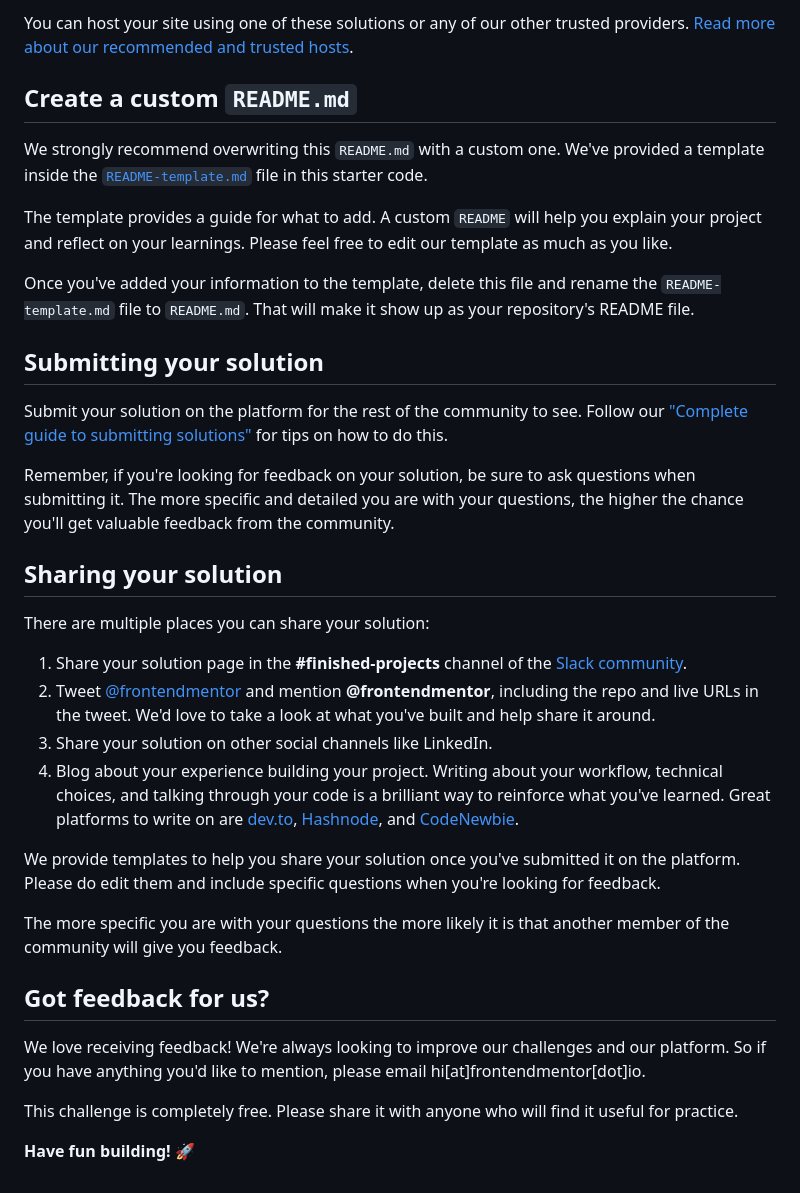
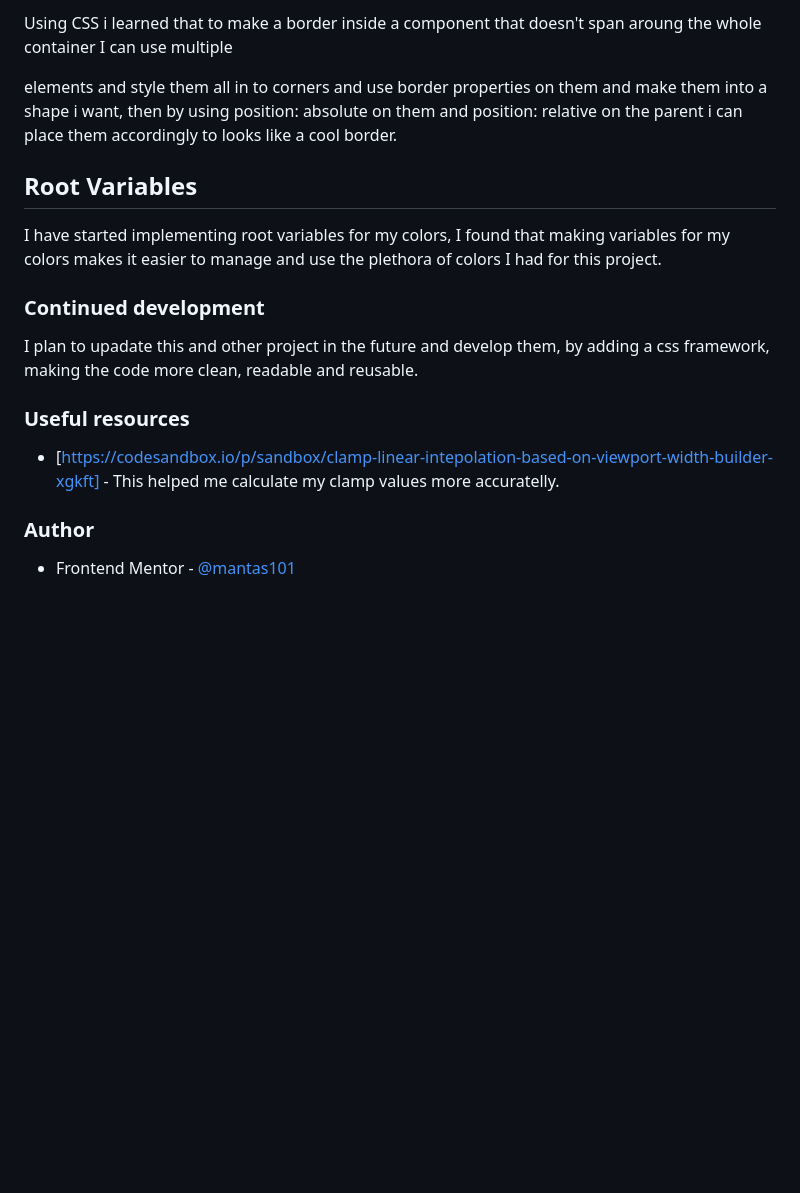
Before and after one commit to Mantas101/Front-End-Mentor-Results-Summary-Component, a Markdown page: README.md, the part around the change printed below. GitHub-like rendering; blank space fills up the shorter version.

```diff
--- a/README.md
+++ b/README.md
@@ -61,37 +66,18 @@ As mentioned above, there are many ways to host your project for free. Our recom
 
-You can host your site using one of these solutions or any of our other trusted providers. [Read more about our recommended and trusted hosts](https://medium.com/frontend-mentor/frontend-mentor-trusted-hosting-providers-bf000dfebe).
+Using CSS i learned that to make a border inside a component that doesn't span aroung the whole container I can use multiple <div> elements and style them all in to corners and use border properties on them and make them into a shape i want, then by using position: absolute on them and position: relative on the parent i can place them accordingly to looks like a cool border.
 
-## Create a custom `README.md`
+## Root Variables
 
-We strongly recommend overwriting this `README.md` with a custom one. We've provided a template inside the [`README-template.md`](./README-template.md) file in this starter code.
+I have started implementing root variables for my colors, I found that making variables for my colors makes it easier to manage and use the plethora of colors I had for this project.
 
-The template provides a guide for what to add. A custom `README` will help you explain your project and reflect on your learnings. Please feel free to edit our template as much as you like.
+### Continued development
 
-Once you've added your information to the template, delete this file and rename the `README-template.md` file to `README.md`. That will make it show up as your repository's README file.
+I plan to upadate this and other project in the future and develop them, by adding a css framework, making the code more clean, readable and reusable.
 
-## Submitting your solution
+### Useful resources
 
-Submit your solution on the platform for the rest of the community to see. Follow our ["Complete guide to submitting solutions"](https://medium.com/frontend-mentor/a-complete-guide-to-submitting-solutions-on-frontend-mentor-ac6384162248) for tips on how to do this.
+- [https://codesandbox.io/p/sandbox/clamp-linear-intepolation-based-on-viewport-width-builder-xgkft] - This helped me calculate my clamp values more accuratelly.
 
-Remember, if you're looking for feedback on your solution, be sure to ask questions when submitting it. The more specific and detailed you are with your questions, the higher the chance you'll get valuable feedback from the community.
+### Author
 
-## Sharing your solution
-
-There are multiple places you can share your solution:
-
-1. Share your solution page in the **#finished-projects** channel of the [Slack community](https://www.frontendmentor.io/slack).
-2. Tweet [@frontendmentor](https://twitter.com/frontendmentor) and mention **@frontendmentor**, including the repo and live URLs in the tweet. We'd love to take a look at what you've built and help share it around.
-3. Share your solution on other social channels like LinkedIn.
-4. Blog about your experience building your project. Writing about your workflow, technical choices, and talking through your code is a brilliant way to reinforce what you've learned. Great platforms to write on are [dev.to](https://dev.to/), [Hashnode](https://hashnode.com/), and [CodeNewbie](https://community.codenewbie.org/).
-
-We provide templates to help you share your solution once you've submitted it on the platform. Please do edit them and include specific questions when you're looking for feedback.
-
-The more specific you are with your questions the more likely it is that another member of the community will give you feedback.
-
-## Got feedback for us?
-
-We love receiving feedback! We're always looking to improve our challenges and our platform. So if you have anything you'd like to mention, please email hi[at]frontendmentor[dot]io.
-
-This challenge is completely free. Please share it with anyone who will find it useful for practice.
-
-**Have fun building!** 🚀
+- Frontend Mentor - [@mantas101](https://www.frontendmentor.io/profile/mantas101)
```
Also changed, not shown: other parts of README.md (+35 -30 lines).
